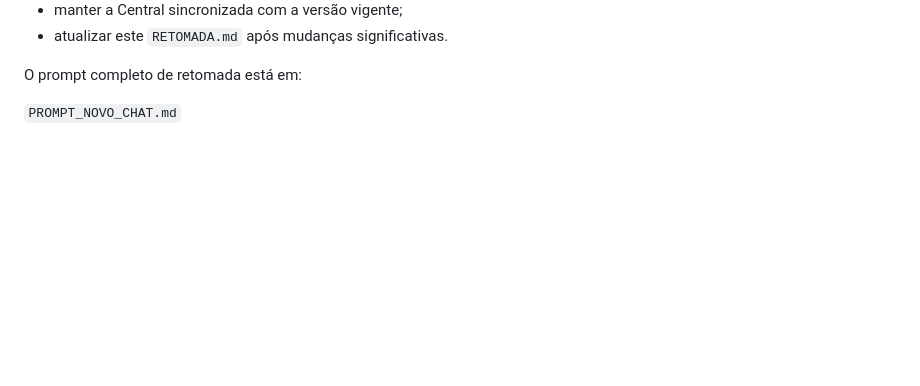
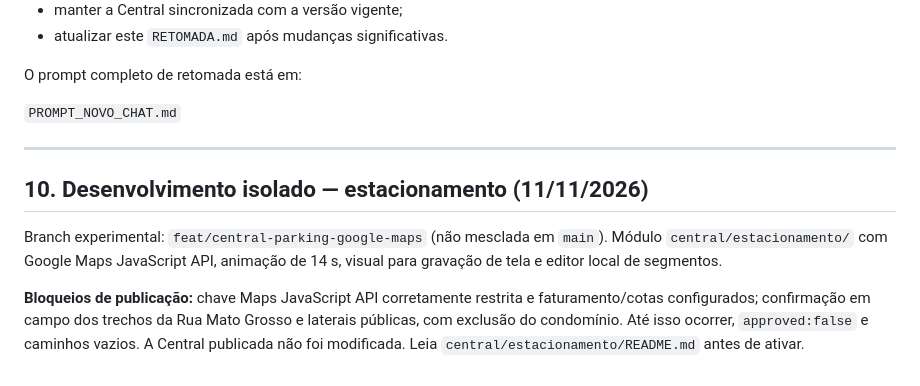
Before and after one commit to izaeltec-sys/portal-amazonia-2026, a Markdown page: RETOMADA.md, the part around the change. Rendered like a GitHub page; blank space fills up the shorter version.

Commit message:
docs: registra branch experimental e bloqueios de publicação

```diff
--- a/RETOMADA.md
+++ b/RETOMADA.md
@@ -416,3 +416,11 @@ Quando houver trabalho no Regulamento, Central ou mídia:
 O prompt completo de retomada está em:
 
 `PROMPT_NOVO_CHAT.md`
+
+---
+
+## 10. Desenvolvimento isolado — estacionamento (11/11/2026)
+
+Branch experimental: `feat/central-parking-google-maps` (não mesclada em `main`). Módulo `central/estacionamento/` com Google Maps JavaScript API, animação de 14 s, visual para gravação de tela e editor local de segmentos.
+
+**Bloqueios de publicação:** chave Maps JavaScript API corretamente restrita e faturamento/cotas configurados; confirmação em campo dos trechos da Rua Mato Grosso e laterais públicas, com exclusão do condomínio. Até isso ocorrer, `approved:false` e caminhos vazios. A Central publicada não foi modificada. Leia `central/estacionamento/README.md` antes de ativar.
```
